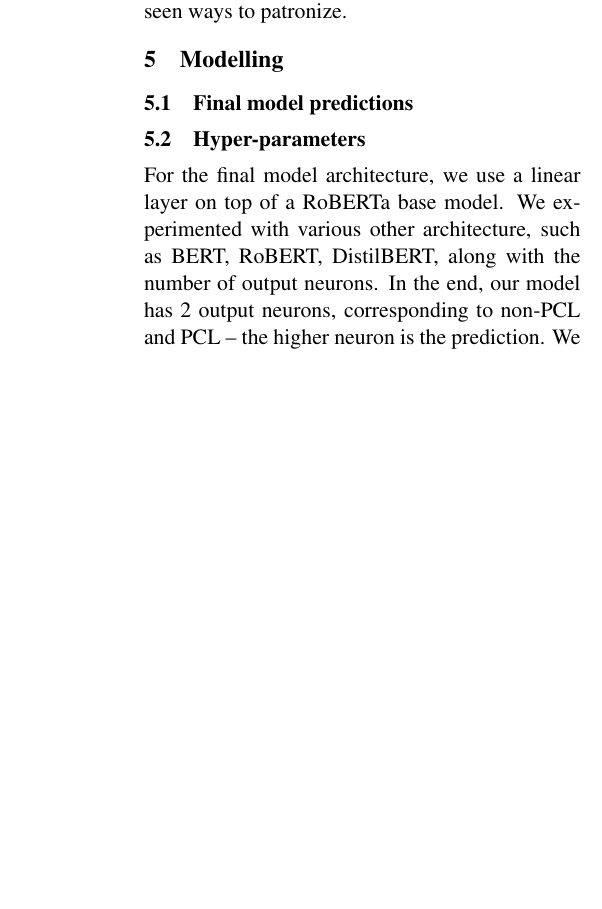
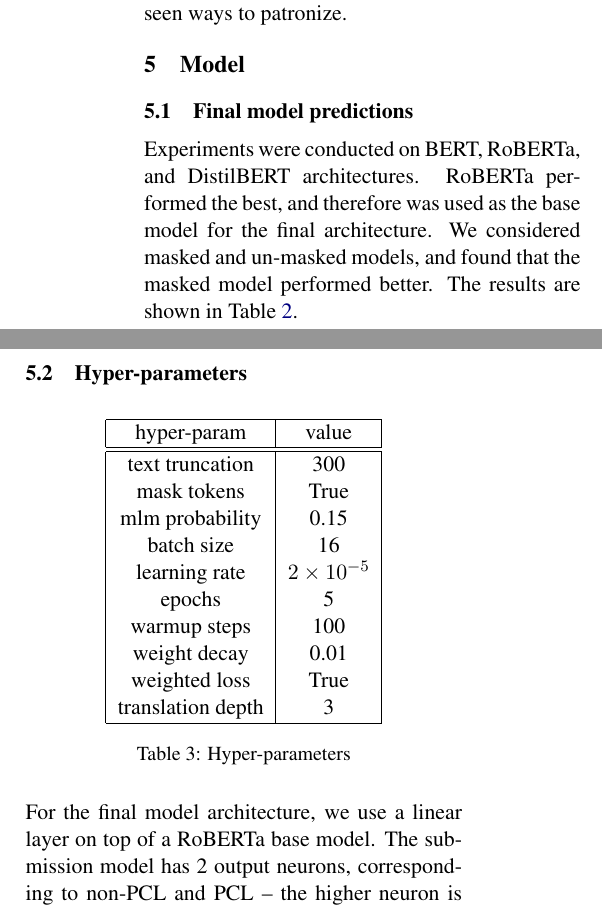
Before and after one commit to avzh1/nlp_bert_classifier, a LaTeX document (report/my_paper.tex): part of one column of page 3 of 5 before the commit and two parts of the columns of page 3 of 5 after it, the two joined at a grey line, cut so that both start at the same text, the shorter picture padded with empty space. Compiled offline with pdfLaTeX.

Commit message:
final report

```diff
--- a/report/my_paper.tex
+++ b/report/my_paper.tex
@@ -164,6 +164,8 @@ By tokenizing the input, we can efficiently assign \texttt{[UNKNOWN]} tokens to
 
 Further benefit of tokenization includes the choice of randomly masking a subset of words in the input. This allows models to capture rich contextual information and dependencies in language. This means that our model generalizes well to various text classification tasks, even when faced with different writing styles, vocabulary, and sentence structures, which is vital for detecting unseen ways to patronize.
 
-\section{Modelling}\label{sect:model}
+\section{Model}\label{sect:model}
 
 \subsection{Final model predictions}
+
+Experiments were conducted on BERT, RoBERTa, and DistilBERT architectures. RoBERTa performed the best, and therefore was used as the base model for the final architecture. We considered masked and un-masked models, and found that the masked model performed better. The results are shown in Table~\ref{tab:final-model-predictions}.
@@ -181,10 +188,34 @@ Further benefit of tokenization includes the choice of randomly masking a subset
+    \label{tab:final-model-predictions}
 \end{table*}
 
 \subsection{Hyper-parameters}
-For the final model architecture, we use a linear layer on top of a RoBERTa base model. We experimented with various other architecture, such as BERT, RoBERT, DistilBERT, along with the number of output neurons. In the end, our model has 2 output neurons, corresponding to non-PCL and PCL -- the higher neuron is the prediction. We trained the model for 5 epochs with no early stopping and an initial learning rate of $2 \times 10^{-5}$. Even through the different BERT flavours have similar performance -- which we hypothesize is due to the data augmentation step -- we chose the best performance on a validation set.
+
+\begin{table}[H]
+    \centering
+    \begin{tabular}{|c|c|}
+        \hline
+        hyper-param & value \\
+        \hline
+        \hline
+        text truncation & 300 \\
+        mask tokens & True \\
+        mlm probability & 0.15 \\
+        batch size & 16 \\
+        learning rate & $2 \times 10^{-5}$ \\
+        epochs & 5 \\
+        warmup steps & 100 \\
+        weight decay & 0.01 \\
+        weighted loss & True \\
+        translation depth & 3 \\
+        \hline
+    \end{tabular}
+    \caption{Hyper-parameters}
+    \label{tab:hyper-parameters}
+\end{table}
+
+For the final model architecture, we use a linear layer on top of a RoBERTa base model. The submission model has 2 output neurons, corresponding to non-PCL and PCL -- the higher neuron is the prediction. We trained the model for 5 epochs with no early stopping and an initial learning rate of $2 \times 10^{-5}$. Even through the different BERT flavours have similar performance -- which we hypothesize is due to the data augmentation step -- we chose the best performance on a validation set (see Table~\ref{tab:final-model-predictions}).
 
 The most significant model improvement was the introduction of a weighted loss criterion, which scales loss depending on the rarity of the class in the dataset. In this case, the loss is scaled significantly for PCL examples, of which there are few. This means that the model is incentivized to learn information from the minority class.
-
 
 \section{Results}
 
```
Also changed, not shown: report/figures/accuracy_per_pcl_type_keyword.png, report/figures/final-loss.png (added), report/my_paper.pdf, report/my_paper.tex (41 more changed lines), 1 other file.
